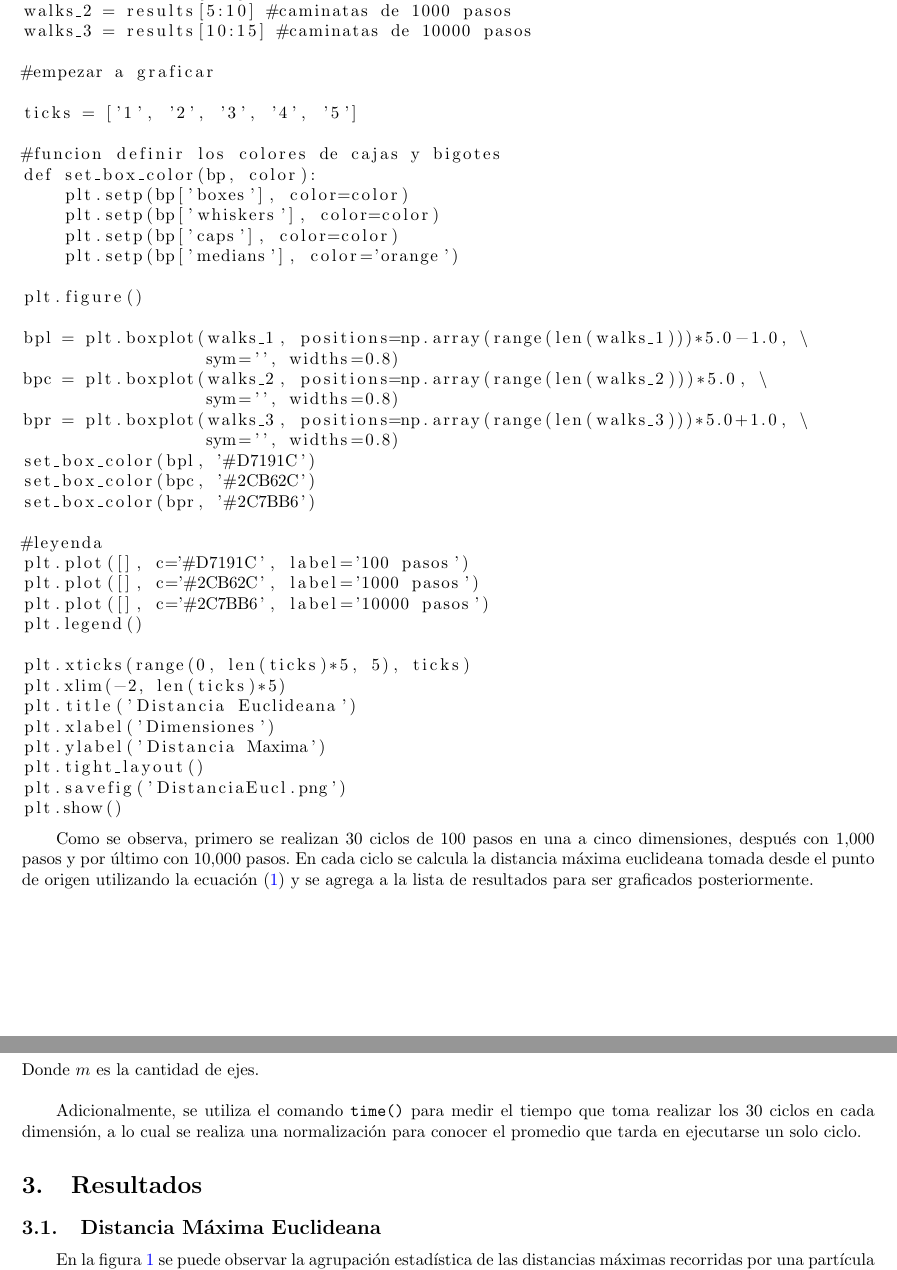
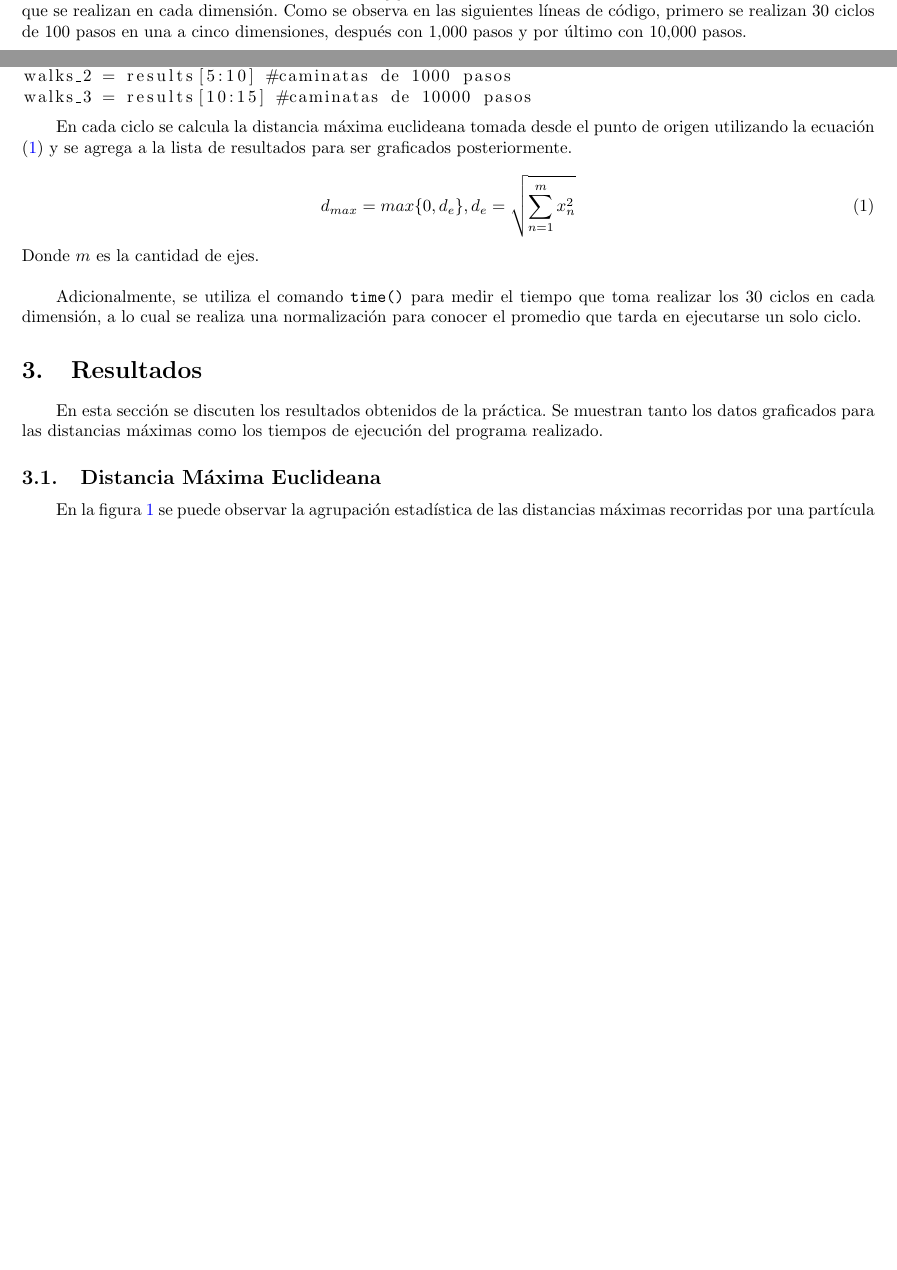
Before and after one commit to FeroxDeitas/Simulacion-Nano, a LaTeX problem sheet (Tareas/P1/Reporte_1.tex): two parts of pages 2 and 3 of 4 before the commit and two parts of pages 1 and 2 of 3 after it, joined at a grey line, cut at the place of the change, the shorter picture padded with empty space. Compiled offline with pdfLaTeX.

Commit message:
Corrección de ortografía y formatos

```diff
--- a/Tareas/P1/Reporte_1.tex
+++ b/Tareas/P1/Reporte_1.tex
@@ -17,7 +17,7 @@
 }
 
 \title{Reporte 1:\\Movimiento Browniano}
-\author{1642654 Jorge Alejandro Torres Quintanilla}
+\author{Jorge Torres}
 \date{\today}
 
 \begin{document}
@@ -28,6 +28,6 @@
 Esta pr\'actica tiene como objetivo el estudiar de manera sistem\'atica el movimiento aleatorio de una part\'icula en un espacio que va de 1 a 5 dimensiones. Se var\'ia tambi\'en la cantidad de pasos que dura la caminata, y para cada caminata en cada dimensi\'on, el experimento se repite 30 veces. Los resultados se observan un una sola gr\'afica con diagramas caja-bigote. Asimismo, se eval\'ua el tiempo promedio en que se realiza el c\'omputo de una r\'eplica del experimento.
 
 \section{Desarrollo}
-En mi \href{https://github.com/FeroxDeitas/Simulacion-Nano/tree/main/Tareas/P1}{repositorio} de GitHub se puede observar la evoluci\'on del c\'odigo desarrollado. Tomando como base el \href{https://github.com/satuelisa/Simulation/blob/master/BrownianMotion/sinpar.py}{c\'odigo} proporcionado por la Dra. Elisa Schaeffer \cite{elisa1}, se hace una modificaci\'on para iterar entre la cantidad de pasos que se realizan en cada dimensi\'on. A continuaci\'on el c\'odigo utilizado para la pr\'actica.
+En mi \href{https://github.com/FeroxDeitas/Simulacion-Nano/tree/main/Tareas/P1}{repositorio} de GitHub se puede observar la evoluci\'on del c\'odigo desarrollado. Tomando como base el \href{https://github.com/satuelisa/Simulation/blob/master/BrownianMotion/sinpar.py}{c\'odigo} proporcionado por la Dra. Elisa Schaeffer \cite{elisa1}, se hace una modificaci\'on para iterar entre la cantidad de pasos que se realizan en cada dimensi\'on. Como se observa en las siguientes l\'ineas de c\'odigo, primero se realizan 30 ciclos de 100 pasos en una a cinco dimensiones, despu\'es con 1,000 pasos y por \'ultimo con 10,000 pasos.
 
 \begin{lstlisting}
@@ -73,58 +66,19 @@ print(tiempo)
 walks_1 = results[0:5] #caminatas de 100 pasos
 walks_2 = results[5:10] #caminatas de 1000 pasos
 walks_3 = results[10:15] #caminatas de 10000 pasos
-
-#empezar a graficar
-
-ticks = ['1', '2', '3', '4', '5']
-
-#funcion definir los colores de cajas y bigotes
-def set_box_color(bp, color):
-    plt.setp(bp['boxes'], color=color)
-    plt.setp(bp['whiskers'], color=color)
-    plt.setp(bp['caps'], color=color)
-    plt.setp(bp['medians'], color='orange')
-
-plt.figure()
-
-bpl = plt.boxplot(walks_1, positions=np.array(range(len(walks_1)))*5.0-1.0, \
-                  sym='', widths=0.8)
-bpc = plt.boxplot(walks_2, positions=np.array(range(len(walks_2)))*5.0, \
-                  sym='', widths=0.8)
-bpr = plt.boxplot(walks_3, positions=np.array(range(len(walks_3)))*5.0+1.0, \
-                  sym='', widths=0.8)
-set_box_color(bpl, '#D7191C')
-set_box_color(bpc, '#2CB62C')
-set_box_color(bpr, '#2C7BB6')
-
-#leyenda
-plt.plot([], c='#D7191C', label='100 pasos')
-plt.plot([], c='#2CB62C', label='1000 pasos')
-plt.plot([], c='#2C7BB6', label='10000 pasos')
-plt.legend()
-
-plt.xticks(range(0, len(ticks)*5, 5), ticks)
-plt.xlim(-2, len(ticks)*5)
-plt.title('Distancia Euclideana')
-plt.xlabel('Dimensiones')
-plt.ylabel('Distancia Maxima')
-plt.tight_layout()
-plt.savefig('DistanciaEucl.png')
-plt.show()
 \end{lstlisting}
 
-Como se observa, primero se realizan 30 ciclos de 100 pasos en una a cinco dimensiones, despu\'es con 1,000 pasos y por \'ultimo con 10,000 pasos. En cada ciclo se calcula la distancia m\'axima euclideana tomada desde el punto de origen utilizando la ecuaci\'on \eqref{eq1} y se agrega a la lista de resultados para ser graficados posteriormente.
-
-\newpage
+En cada ciclo se calcula la distancia m\'axima euclideana tomada desde el punto de origen utilizando la ecuaci\'on \eqref{eq1} y se agrega a la lista de resultados para ser graficados posteriormente.
 
 \begin{equation}
-    d_{max} = \sqrt{\sum_{n=1}^m x_{n}^{2}}\\ \label{eq1}
+    d_{max} =max\{0, d_{e}\}, d_{e} = \sqrt{\sum_{n=1}^m x_{n}^{2}}\\ \label{eq1}
 \end{equation}
 Donde $m$ es la cantidad de ejes.\\
 
 Adicionalmente, se utiliza el comando \texttt{time()} para medir el tiempo que toma realizar los 30 ciclos en cada dimensi\'on, a lo cual se realiza una normalizaci\'on para conocer el promedio que tarda en ejecutarse un solo ciclo.
 
 \section{Resultados}
+En esta secci\'on se discuten los resultados obtenidos de la pr\'actica. Se muestran tanto los datos graficados para las distancias m\'aximas como los tiempos de ejecuci\'on del programa realizado.
 
 \subsection{Distancia M\'axima Euclideana}
 En la figura \ref{figura1} se puede observar la agrupaci\'on estad\'istica de las distancias m\'aximas recorridas por una part\'icula con movimiento aleatorio al realizar caminatas de 100 (rojo), 1,000 (verde) y 10,000 (azul) pasos, para espacios cartesianos con 1 a 5 ejes. Cabe resaltar que estos ejes tienen un rango de -100 a 100 unidades, y que la part\'icula retrocede un paso al llegar al borde.
```
Also changed, not shown: Tareas/P1/Reporte_1.tex (29 more changed lines).
